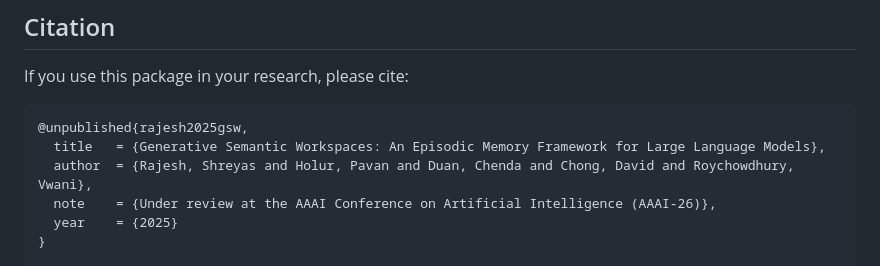
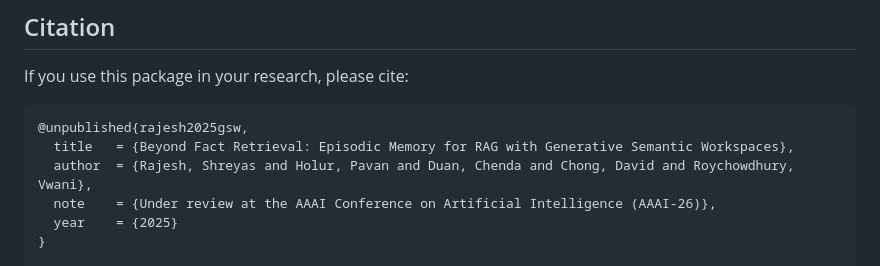
Before and after one commit to roychowdhuryresearch/gsw-memory, a Markdown page: README.md, the part around the change. GitHub-like rendering.

````diff
--- a/README.md
+++ b/README.md
@@ -183,7 +183,7 @@ If you use this package in your research, please cite:
 
 ```bibtex
 @unpublished{rajesh2025gsw,
-  title   = {Generative Semantic Workspaces: An Episodic Memory Framework for Large Language Models},
+  title   = {Beyond Fact Retrieval: Episodic Memory for RAG with Generative Semantic Workspaces},
   author  = {Rajesh, Shreyas and Holur, Pavan and Duan, Chenda and Chong, David and Roychowdhury, Vwani},
   note    = {Under review at the AAAI Conference on Artificial Intelligence (AAAI-26)},
   year    = {2025}
````
